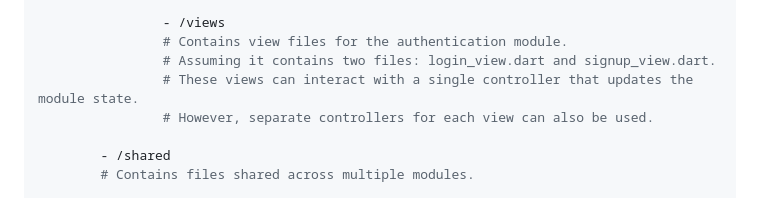
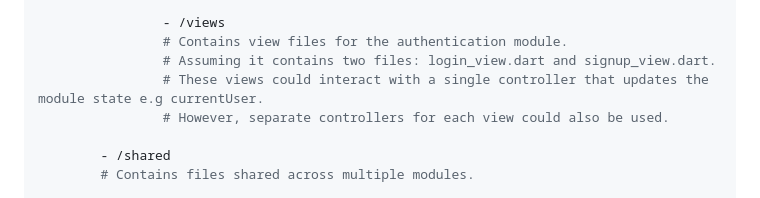
Before and after one commit to DrDejaVuNG/super, a Markdown page: SuperStructure.md, the part around the change. Drawn GitHub-style.

```diff
--- a/SuperStructure.md
+++ b/SuperStructure.md
@@ -138,8 +138,8 @@ Designed By: [Seyon Anko](https://github.com/DrDejaVuNG)
                 - /views
                 # Contains view files for the authentication module.
                 # Assuming it contains two files: login_view.dart and signup_view.dart.
-                # These views can interact with a single controller that updates the module state.
-                # However, separate controllers for each view can also be used.
+                # These views could interact with a single controller that updates the module state e.g currentUser.
+                # However, separate controllers for each view could also be used.
 
         - /shared
         # Contains files shared across multiple modules.
```
